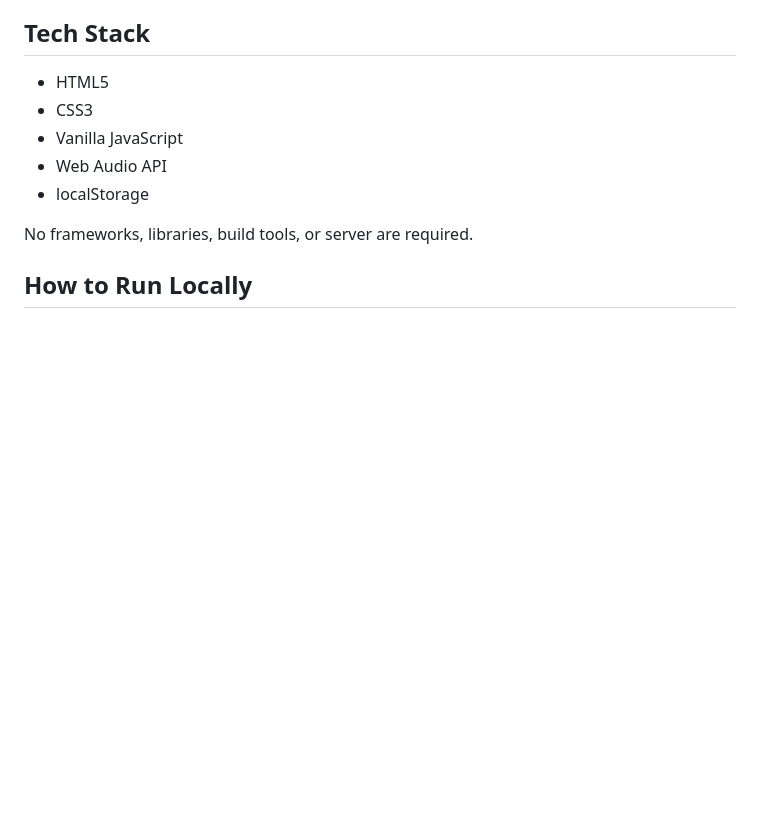
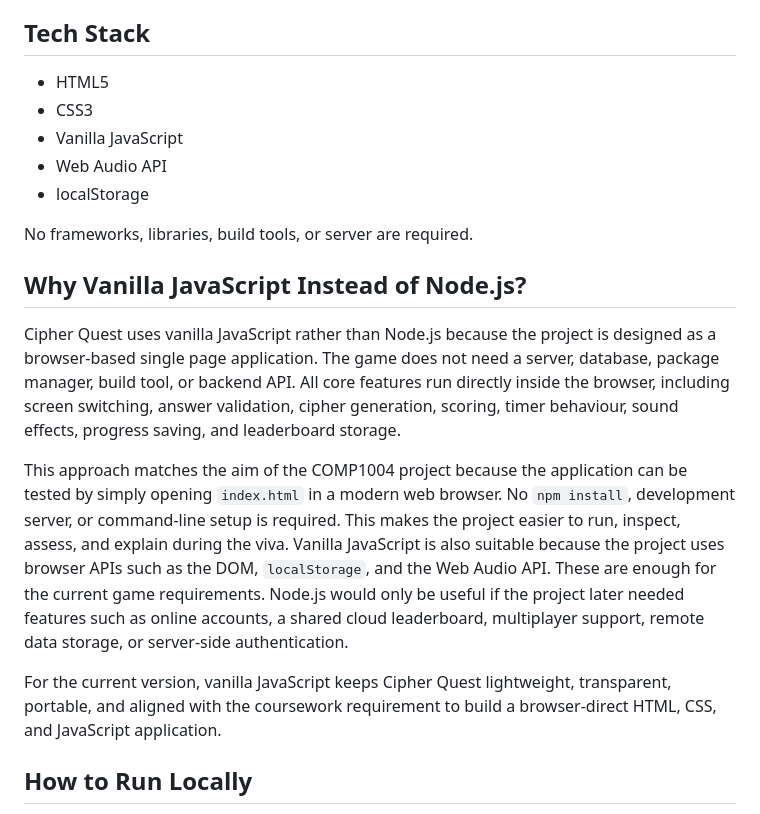
Before and after one commit to mdirfan2003/Cipher-Quest, a Markdown page: README.md, the part around the change. GitHub-like rendering; blank space fills up the shorter version.

Commit message:
Explain choice of vanilla JavaScript for Cipher Quest
Added a section explaining the choice of vanilla JavaScript over Node.js for the Cipher Quest project, highlighting its suitability for a browser-based single page application.

```diff
--- a/README.md
+++ b/README.md
@@ -21,6 +21,14 @@ The game includes scoring, lives, difficulty settings, hints, sound effects, and
 - localStorage
 
 No frameworks, libraries, build tools, or server are required.
+
+## Why Vanilla JavaScript Instead of Node.js?
+
+Cipher Quest uses vanilla JavaScript rather than Node.js because the project is designed as a browser-based single page application. The game does not need a server, database, package manager, build tool, or backend API. All core features run directly inside the browser, including screen switching, answer validation, cipher generation, scoring, timer behaviour, sound effects, progress saving, and leaderboard storage.
+
+This approach matches the aim of the COMP1004 project because the application can be tested by simply opening `index.html` in a modern web browser. No `npm install`, development server, or command-line setup is required. This makes the project easier to run, inspect, assess, and explain during the viva. Vanilla JavaScript is also suitable because the project uses browser APIs such as the DOM, `localStorage`, and the Web Audio API. These are enough for the current game requirements. Node.js would only be useful if the project later needed features such as online accounts, a shared cloud leaderboard, multiplayer support, remote data storage, or server-side authentication.
+
+For the current version, vanilla JavaScript keeps Cipher Quest lightweight, transparent, portable, and aligned with the coursework requirement to build a browser-direct HTML, CSS, and JavaScript application.
 
 ## How to Run Locally
 
```
